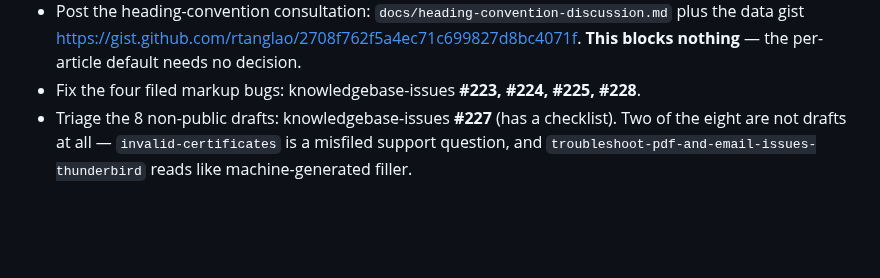
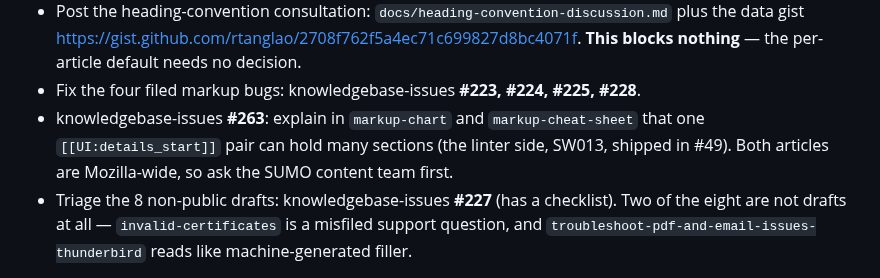
Before and after one commit to thunderbird/sumo-linter, a Markdown page: CLAUDE.md, the part around the change. Rendered like a GitHub page; blank space fills up the shorter version.

Commit message:
Add knowledgebase-issues #263 to the pick-up notes
Co-Authored-By: Claude Opus 5.5 <noreply@anthropic.com>

```diff
--- a/CLAUDE.md
+++ b/CLAUDE.md
@@ -80,6 +80,9 @@ Phases 1 and 2 are done, pushed, and CI is green. The web app is live at
   the data gist <https://gist.github.com/rtanglao/2708f762f5a4ec71c699827d8bc4071f>.
   **This blocks nothing** — the per-article default needs no decision.
 - Fix the four filed markup bugs: knowledgebase-issues **#223, #224, #225, #228**.
+- knowledgebase-issues **#263**: explain in `markup-chart` and `markup-cheat-sheet` that one
+  `[[UI:details_start]]` pair can hold many sections (the linter side, SW013, shipped in #49).
+  Both articles are Mozilla-wide, so ask the SUMO content team first.
 - Triage the 8 non-public drafts: knowledgebase-issues **#227** (has a checklist). Two of
   the eight are not drafts at all — `invalid-certificates` is a misfiled support question,
   and `troubleshoot-pdf-and-email-issues-thunderbird` reads like machine-generated filler.
```
